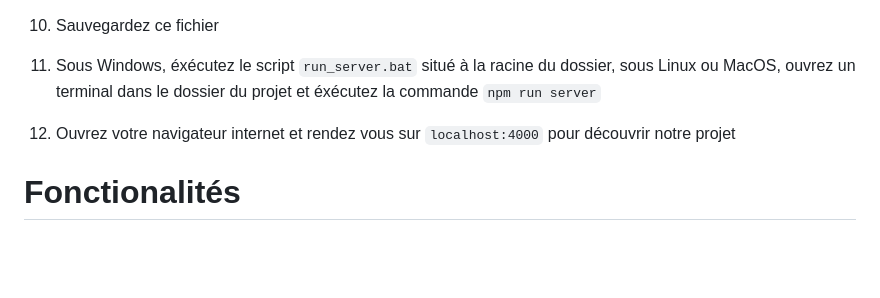
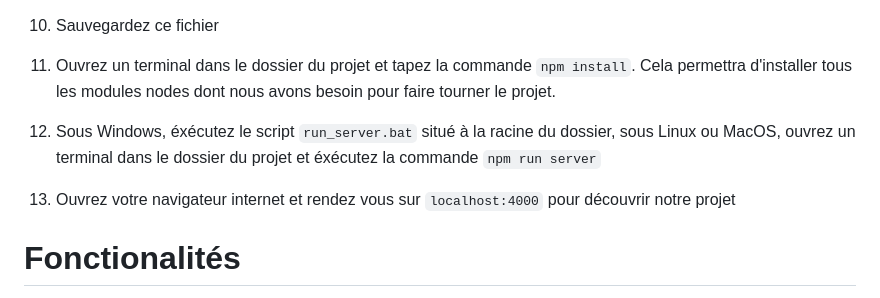
Before and after one commit to MarcantJeremie/JS_Project, a Markdown page: README.md, the part around the change. GitHub-like rendering; blank space fills up the shorter version.

Commit message:
cette fois c'est bon

```diff
--- a/README.md
+++ b/README.md
@@ -58,9 +58,11 @@ Une fois ces choses installées, plusieurs choix s'offrent à vous :
 
 10. Sauvegardez ce fichier
 
-11. Sous Windows, éxécutez le script `run_server.bat` situé à la racine du dossier, sous Linux ou MacOS, ouvrez un terminal dans le dossier du projet et éxécutez la commande `npm run server`
+11. Ouvrez un terminal dans le dossier du projet et tapez la commande `npm install`. Cela permettra d'installer tous les modules nodes dont nous avons besoin pour faire tourner le projet.
 
-12. Ouvrez votre navigateur internet et rendez vous sur `localhost:4000` pour découvrir notre projet
+12. Sous Windows, éxécutez le script `run_server.bat` situé à la racine du dossier, sous Linux ou MacOS, ouvrez un terminal dans le dossier du projet et éxécutez la commande `npm run server`
+
+13. Ouvrez votre navigateur internet et rendez vous sur `localhost:4000` pour découvrir notre projet
 
 # Fonctionalités
 
```
